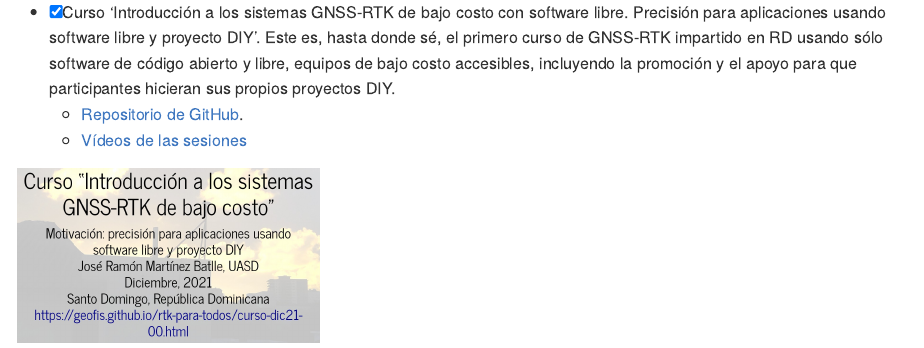
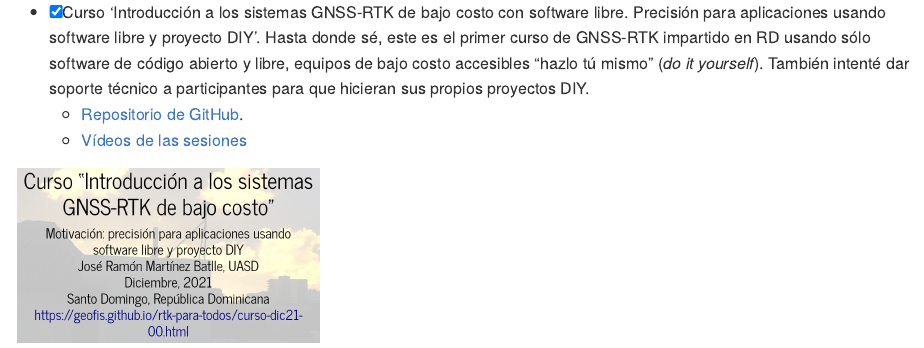
Before and after one commit to geofis/manuscritos-2022, an R Markdown document (README.Rmd): the page in a window 1100 px wide, from 5400 px down. The pictures show the output file README.md that the author committed with the source, drawn offline in the style of GitHub.

Commit message:
UPDATE rtk course entry

```diff
--- a/README.Rmd
+++ b/README.Rmd
@@ -121,7 +121,7 @@ Durante el segundo semestre, también organicé dos cursos.
 
 <img src="curso-r-adebio.jpg" width="400"/>
 
-- [x] Curso 'Introducción a los sistemas GNSS-RTK de bajo costo con software libre. Precisión para aplicaciones usando software libre y proyecto DIY'. Este es, hasta donde sé, el primero curso de GNSS-RTK impartido en RD usando sólo software de código abierto y libre, equipos de bajo costo accesibles, incluyendo la promoción y el apoyo para que participantes hicieran sus propios proyectos DIY.
+- [x] Curso 'Introducción a los sistemas GNSS-RTK de bajo costo con software libre. Precisión para aplicaciones usando software libre y proyecto DIY'. Hasta donde sé, este es el primer curso de GNSS-RTK impartido en RD usando sólo software de código abierto y libre, equipos de bajo costo accesibles "hazlo tú mismo" (*do it yourself*). También intenté dar soporte técnico a participantes para que hicieran sus propios proyectos DIY.
   - [Repositorio de GitHub](https://github.com/geofis/rtk-para-todos/tree/gh-pages).
   - [Vídeos de las sesiones](https://www.youtube.com/playlist?list=PLDcT2n8UzsCRwLvmM2AfdNjK39RzRHTmZ)
 
```
Also changed, not shown: README.md.
